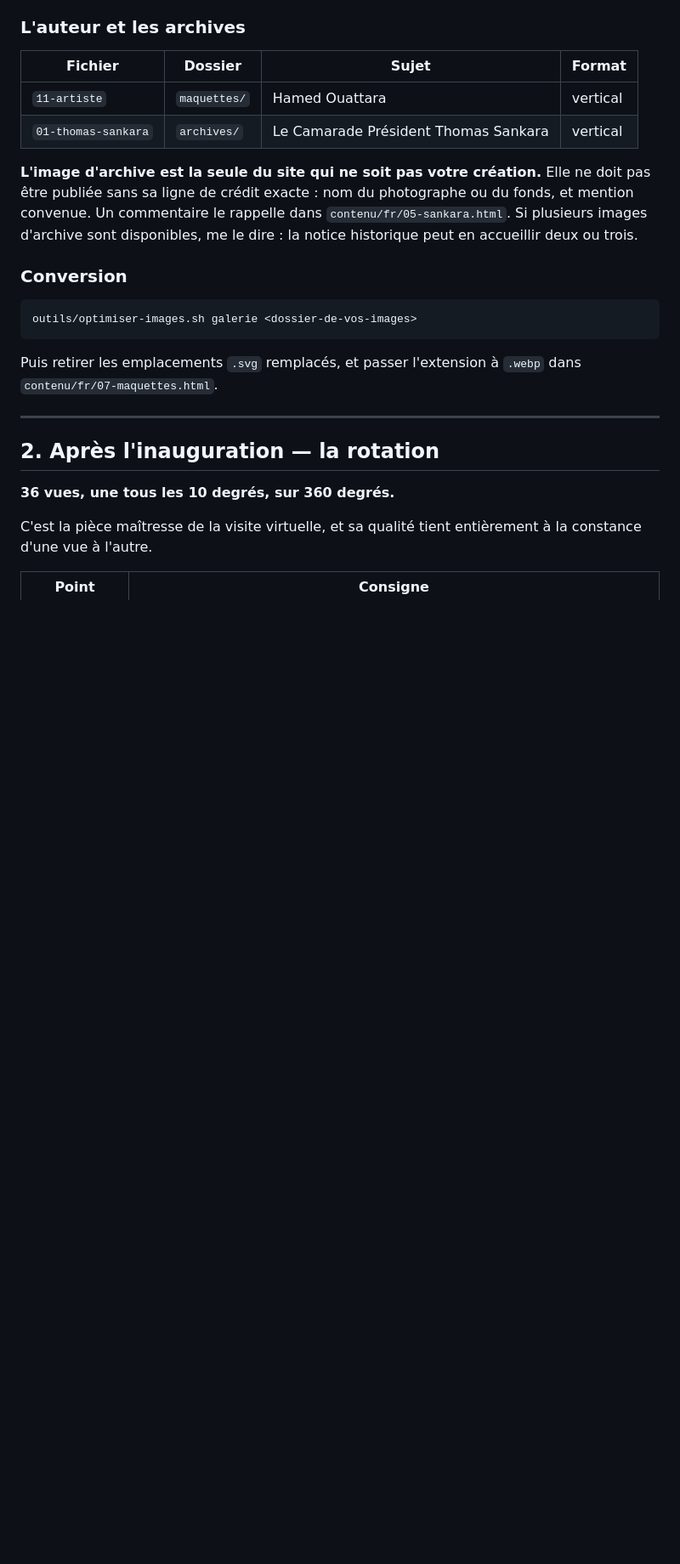
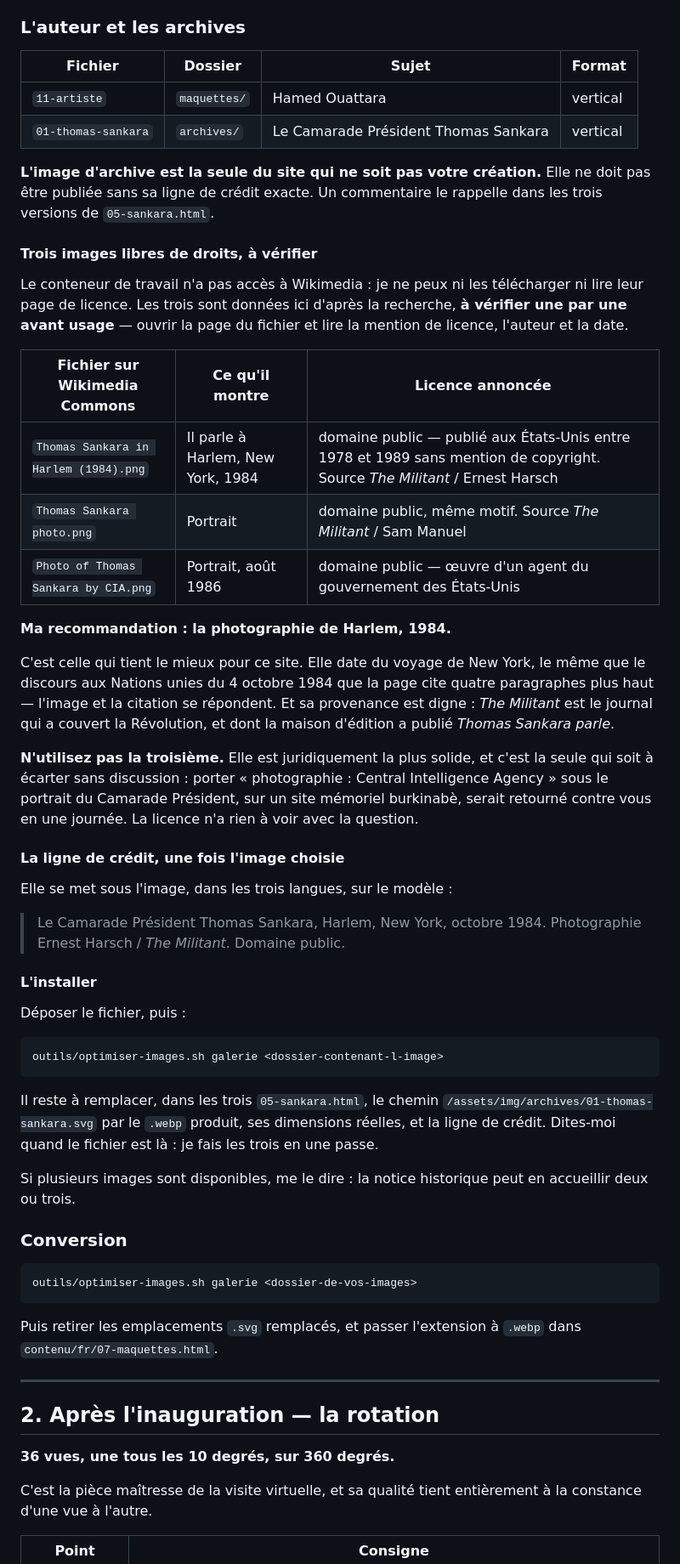
Before and after one commit to hamedouattaradesign-sys/sankara-eternel-veilleur, a Markdown page: VISUELS.md, the part around the change. Shown at 85% size. Drawn GitHub-style; blank space fills up the shorter version.

Commit message:
Consigne les trois images d'archive libres de droits, et laquelle écarter
Le conteneur de travail n'a pas accès à Wikimedia : impossible de télécharger
les fichiers ni de lire leur page de licence. VISUELS.md porte donc les trois
candidates relevées, leur licence annoncée et leur provenance, à vérifier une
par une avant usage.

Recommandation : la photographie de Harlem, 1984. Elle date du voyage de New
York, le même que le discours aux Nations unies du 4 octobre 1984 que la page
cite quelques paragraphes plus haut, et sa provenance est digne — The Militant
a couvert la Révolution, et sa maison d'édition a publié Thomas Sankara parle.

Une est à écarter sans discussion, et ce n'est pas une question de licence :
celle attribuée à la Central Intelligence Agency est juridiquement la plus
solide de toutes, et porter ce crédit sous le portrait du Camarade Président sur
un site mémoriel burkinabè serait retourné contre l'auteur en une journée.

La ligne de crédit type et la marche à suivre pour l'installation sont écrites.

Co-Authored-By: Claude Opus 5 <noreply@anthropic.com>
Claude-Session: https://claude.ai/code/session_01LevHQhWjEpVsueesmyEPH9

````diff
--- a/VISUELS.md
+++ b/VISUELS.md
@@ -62,10 +62,58 @@ disparaissent.
 | `01-thomas-sankara` | `archives/` | Le Camarade Président Thomas Sankara | vertical |
 
 **L'image d'archive est la seule du site qui ne soit pas votre création.** Elle
-ne doit pas être publiée sans sa ligne de crédit exacte : nom du photographe ou
-du fonds, et mention convenue. Un commentaire le rappelle dans
-`contenu/fr/05-sankara.html`. Si plusieurs images d'archive sont disponibles,
-me le dire : la notice historique peut en accueillir deux ou trois.
+ne doit pas être publiée sans sa ligne de crédit exacte. Un commentaire le
+rappelle dans les trois versions de `05-sankara.html`.
+
+#### Trois images libres de droits, à vérifier
+
+Le conteneur de travail n'a pas accès à Wikimedia : je ne peux ni les
+télécharger ni lire leur page de licence. Les trois sont données ici d'après la
+recherche, **à vérifier une par une avant usage** — ouvrir la page du fichier et
+lire la mention de licence, l'auteur et la date.
+
+| Fichier sur Wikimedia Commons | Ce qu'il montre | Licence annoncée |
+|---|---|---|
+| `Thomas Sankara in Harlem (1984).png` | Il parle à Harlem, New York, 1984 | domaine public — publié aux États-Unis entre 1978 et 1989 sans mention de copyright. Source *The Militant* / Ernest Harsch |
+| `Thomas Sankara photo.png` | Portrait | domaine public, même motif. Source *The Militant* / Sam Manuel |
+| `Photo of Thomas Sankara by CIA.png` | Portrait, août 1986 | domaine public — œuvre d'un agent du gouvernement des États-Unis |
+
+**Ma recommandation : la photographie de Harlem, 1984.**
+
+C'est celle qui tient le mieux pour ce site. Elle date du voyage de New York,
+le même que le discours aux Nations unies du 4 octobre 1984 que la page cite
+quatre paragraphes plus haut — l'image et la citation se répondent. Et sa
+provenance est digne : *The Militant* est le journal qui a couvert la
+Révolution, et dont la maison d'édition a publié *Thomas Sankara parle*.
+
+**N'utilisez pas la troisième.** Elle est juridiquement la plus solide, et c'est
+la seule qui soit à écarter sans discussion : porter « photographie : Central
+Intelligence Agency » sous le portrait du Camarade Président, sur un site
+mémoriel burkinabè, serait retourné contre vous en une journée. La licence n'a
+rien à voir avec la question.
+
+#### La ligne de crédit, une fois l'image choisie
+
+Elle se met sous l'image, dans les trois langues, sur le modèle :
+
+> Le Camarade Président Thomas Sankara, Harlem, New York, octobre 1984.
+> Photographie Ernest Harsch / *The Militant*. Domaine public.
+
+#### L'installer
+
+Déposer le fichier, puis :
+
+```bash
+outils/optimiser-images.sh galerie <dossier-contenant-l-image>
+```
+
+Il reste à remplacer, dans les trois `05-sankara.html`, le chemin
+`/assets/img/archives/01-thomas-sankara.svg` par le `.webp` produit, ses
+dimensions réelles, et la ligne de crédit. Dites-moi quand le fichier est là :
+je fais les trois en une passe.
+
+Si plusieurs images sont disponibles, me le dire : la notice historique peut en
+accueillir deux ou trois.
 
 ### Conversion
 
````
